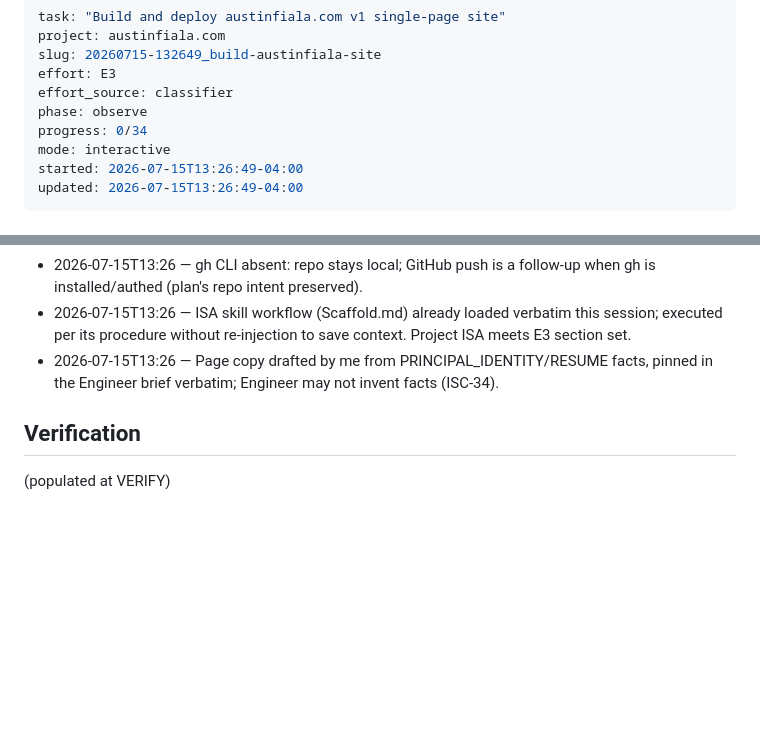
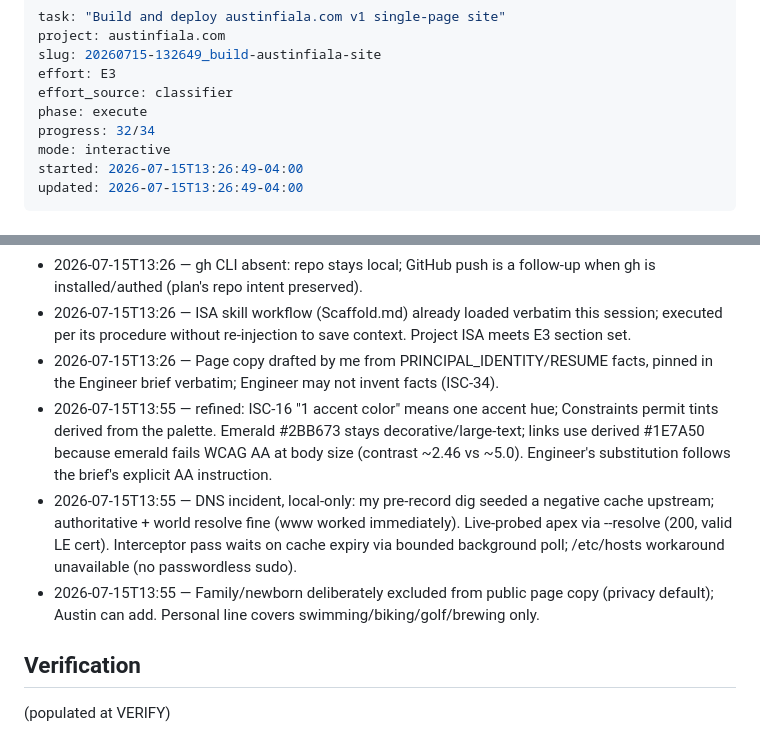
Before and after one commit to arfiala/austinfiala, a Markdown page: ISA.md, 2 parts joined by grey strips. GitHub-like rendering; blank space fills up the shorter version.

Commit message:
ISA: 32/34 verified — deploy live, Interceptor pass pending DNS cache expiry

```diff
--- a/ISA.md
+++ b/ISA.md
@@ -4,8 +4,8 @@ project: austinfiala.com
 slug: 20260715-132649_build-austinfiala-site
 effort: E3
 effort_source: classifier
-phase: observe
-progress: 0/34
+phase: execute
+progress: 32/34
 mode: interactive
 started: 2026-07-15T13:26:49-04:00
 updated: 2026-07-15T13:26:49-04:00
@@ -108,6 +108,9 @@ https://austinfiala.com serves the v1 single-page site over valid TLS with the p
 - 2026-07-15T13:26 — gh CLI absent: repo stays local; GitHub push is a follow-up when gh is installed/authed (plan's repo intent preserved).
 - 2026-07-15T13:26 — ISA skill workflow (Scaffold.md) already loaded verbatim this session; executed per its procedure without re-injection to save context. Project ISA meets E3 section set.
 - 2026-07-15T13:26 — Page copy drafted by me from PRINCIPAL_IDENTITY/RESUME facts, pinned in the Engineer brief verbatim; Engineer may not invent facts (ISC-34).
+- 2026-07-15T13:55 — refined: ISC-16 "1 accent color" means one accent hue; Constraints permit tints derived from the palette. Emerald #2BB673 stays decorative/large-text; links use derived #1E7A50 because emerald fails WCAG AA at body size (contrast ~2.46 vs ~5.0). Engineer's substitution follows the brief's explicit AA instruction.
+- 2026-07-15T13:55 — DNS incident, local-only: my pre-record dig seeded a negative cache upstream; authoritative + world resolve fine (www worked immediately). Live-probed apex via --resolve (200, valid LE cert). Interceptor pass waits on cache expiry via bounded background poll; /etc/hosts workaround unavailable (no passwordless sudo).
+- 2026-07-15T13:55 — Family/newborn deliberately excluded from public page copy (privacy default); Austin can add. Personal line covers swimming/biking/golf/brewing only.
 
 ## Verification
 
```
Also changed, not shown: other parts of ISA.md (+32 -32 lines).
